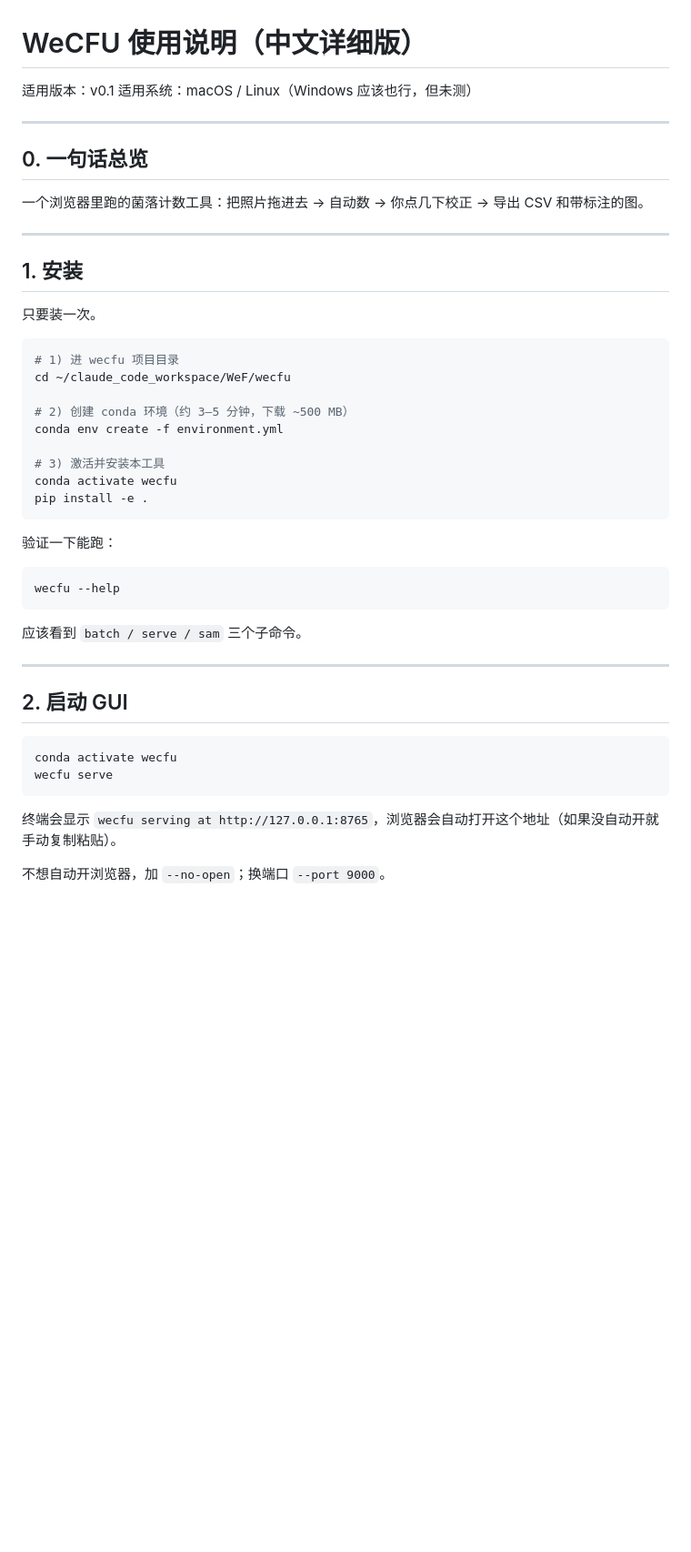
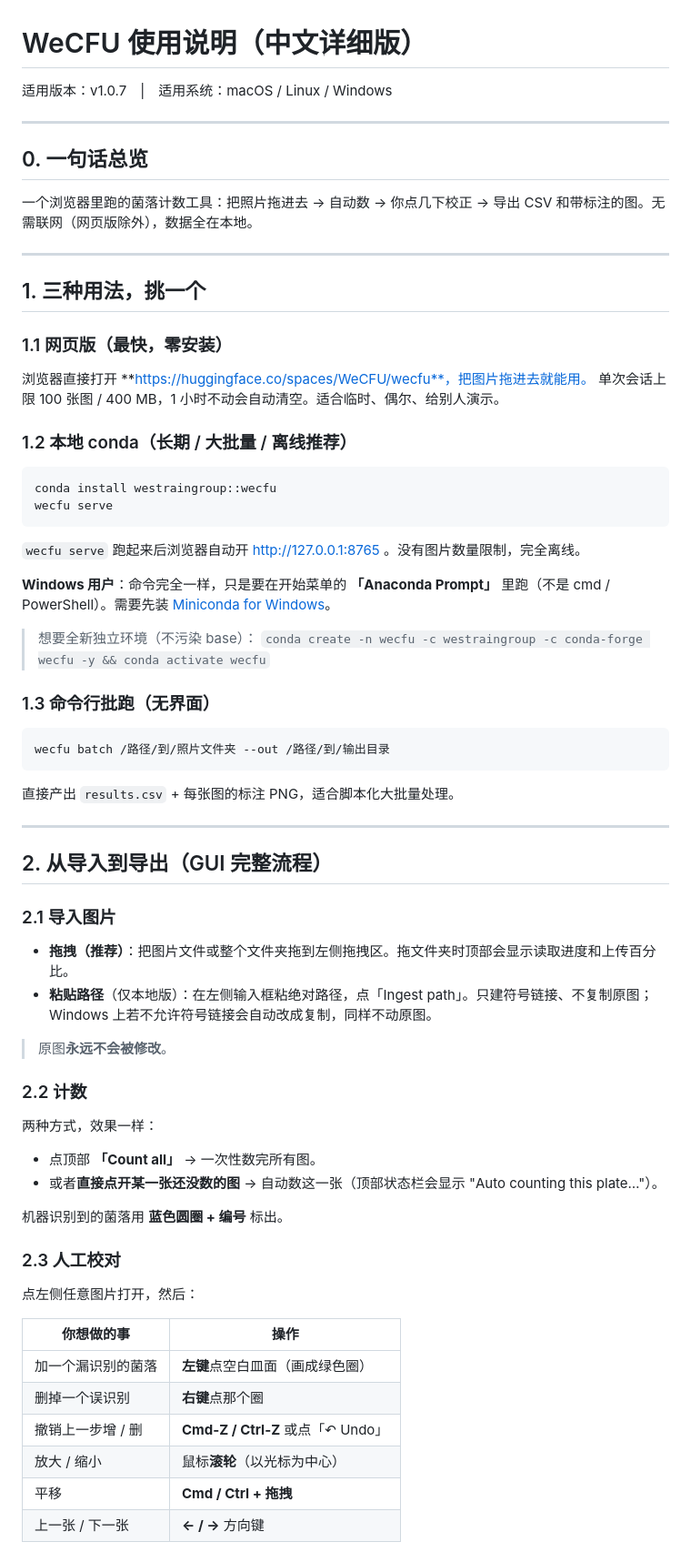
Before and after one commit to WeStrainGroup/WeCFU, a Markdown page: USAGE.md, the part around one of its changes. Shown at 91% size. Drawn GitHub-style; blank space fills up the shorter version.

````diff
--- a/USAGE.md
+++ b/USAGE.md
@@ -1,49 +1,74 @@
 # WeCFU 使用说明（中文详细版）
 
-适用版本：v0.1
-适用系统：macOS / Linux（Windows 应该也行，但未测）
+适用版本：v1.0.7　|　适用系统：macOS / Linux / Windows
 
 ---
 
 ## 0. 一句话总览
 
-一个浏览器里跑的菌落计数工具：把照片拖进去 → 自动数 → 你点几下校正 → 导出 CSV 和带标注的图。
+一个浏览器里跑的菌落计数工具：把照片拖进去 → 自动数 → 你点几下校正 → 导出 CSV 和带标注的图。无需联网（网页版除外），数据全在本地。
 
 ---
 
-## 1. 安装
+## 1. 三种用法，挑一个
 
-只要装一次。
+### 1.1 网页版（最快，零安装）
+
+浏览器直接打开 **https://huggingface.co/spaces/WeCFU/wecfu**，把图片拖进去就能用。
+单次会话上限 100 张图 / 400 MB，1 小时不动会自动清空。适合临时、偶尔、给别人演示。
+
+### 1.2 本地 conda（长期 / 大批量 / 离线推荐）
 
 ```bash
-# 1) 进 wecfu 项目目录
-cd ~/claude_code_workspace/WeF/wecfu
-
-# 2) 创建 conda 环境（约 3–5 分钟，下载 ~500 MB）
-conda env create -f environment.yml
-
-# 3) 激活并安装本工具
-conda activate wecfu
-pip install -e .
+conda install westraingroup::wecfu
+wecfu serve
 ```
 
-验证一下能跑：
+`wecfu serve` 跑起来后浏览器自动开 http://127.0.0.1:8765 。没有图片数量限制，完全离线。
+
+**Windows 用户**：命令完全一样，只是要在开始菜单的 **「Anaconda Prompt」** 里跑（不是 cmd / PowerShell）。需要先装 [Miniconda for Windows](https://docs.conda.io/projects/miniconda/en/latest/)。
+
+> 想要全新独立环境（不污染 base）：
+> `conda create -n wecfu -c westraingroup -c conda-forge wecfu -y && conda activate wecfu`
+
+### 1.3 命令行批跑（无界面）
 
 ```bash
-wecfu --help
+wecfu batch /路径/到/照片文件夹 --out /路径/到/输出目录
 ```
 
-应该看到 `batch / serve / sam` 三个子命令。
+直接产出 `results.csv` + 每张图的标注 PNG，适合脚本化大批量处理。
 
 ---
 
-## 2. 启动 GUI
+## 2. 从导入到导出（GUI 完整流程）
 
-```bash
-conda activate wecfu
-wecfu serve
-```
+### 2.1 导入图片
 
-终端会显示 `wecfu serving at http://127.0.0.1:8765`，浏览器会自动打开这个地址（如果没自动开就手动复制粘贴）。
+- **拖拽（推荐）**：把图片文件或整个文件夹拖到左侧拖拽区。拖文件夹时顶部会显示读取进度和上传百分比。
+- **粘贴路径**（仅本地版）：在左侧输入框粘绝对路径，点「Ingest path」。只建符号链接、不复制原图；Windows 上若不允许符号链接会自动改成复制，同样不动原图。
 
-不想自动开浏览器，加 `--no-open`；换端口 `--port 9000`。
+> 原图**永远不会被修改**。
+
+### 2.2 计数
+
+两种方式，效果一样：
+
+- 点顶部 **「Count all」** → 一次性数完所有图。
+- 或者**直接点开某一张还没数的图** → 自动数这一张（顶部状态栏会显示 "Auto counting this plate…"）。
+
+机器识别到的菌落用 **蓝色圆圈 + 编号** 标出。
+
+### 2.3 人工校对
+
+点左侧任意图片打开，然后：
+
+| 你想做的事 | 操作 |
+|---|---|
+| 加一个漏识别的菌落 | **左键**点空白皿面（画成绿色圈） |
+| 删掉一个误识别 | **右键**点那个圈 |
+| 撤销上一步增 / 删 | **Cmd-Z / Ctrl-Z** 或点「↶ Undo」 |
+| 放大 / 缩小 | 鼠标**滚轮**（以光标为中心） |
+| 平移 | **Cmd / Ctrl + 拖拽** |
+| 上一张 / 下一张 | **← / →** 方向键 |
+
````
Also changed, not shown: other parts of USAGE.md (+84 -163 lines).
